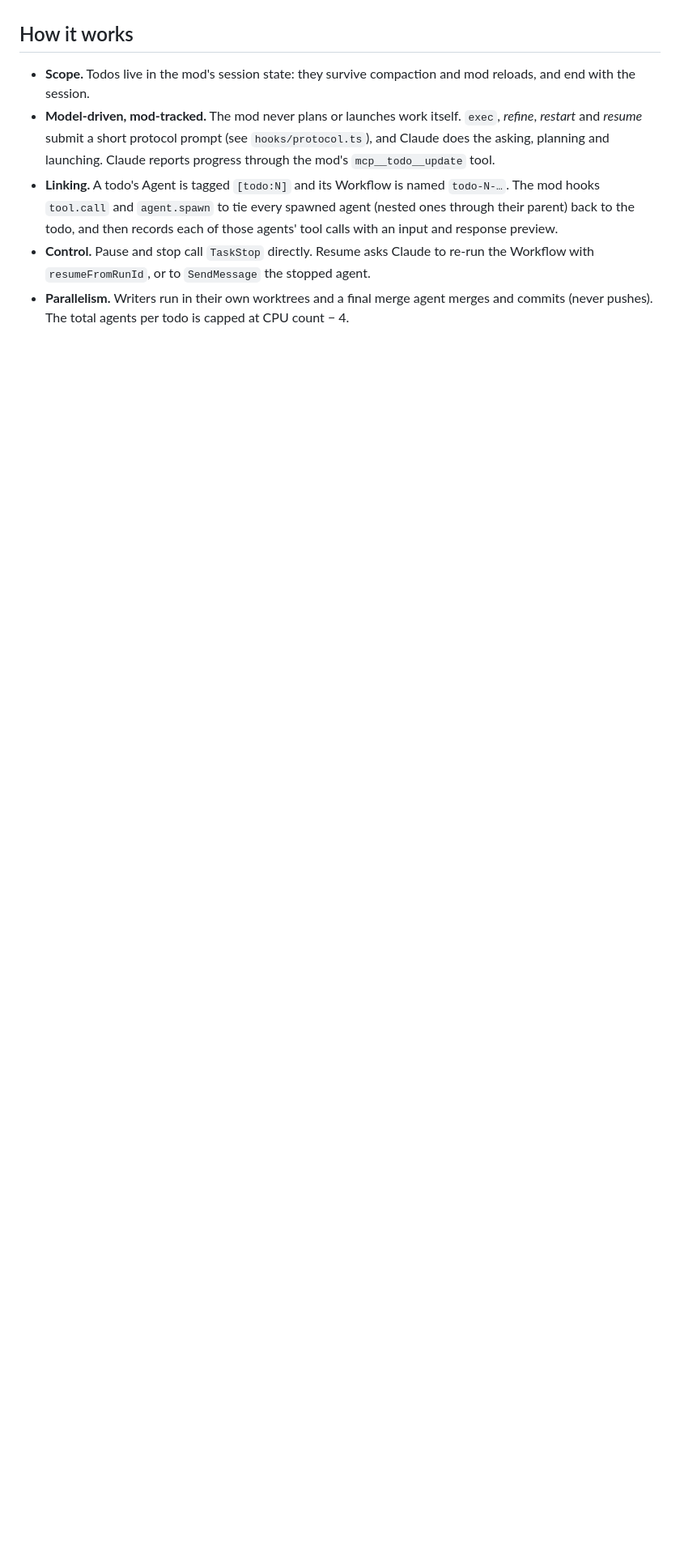
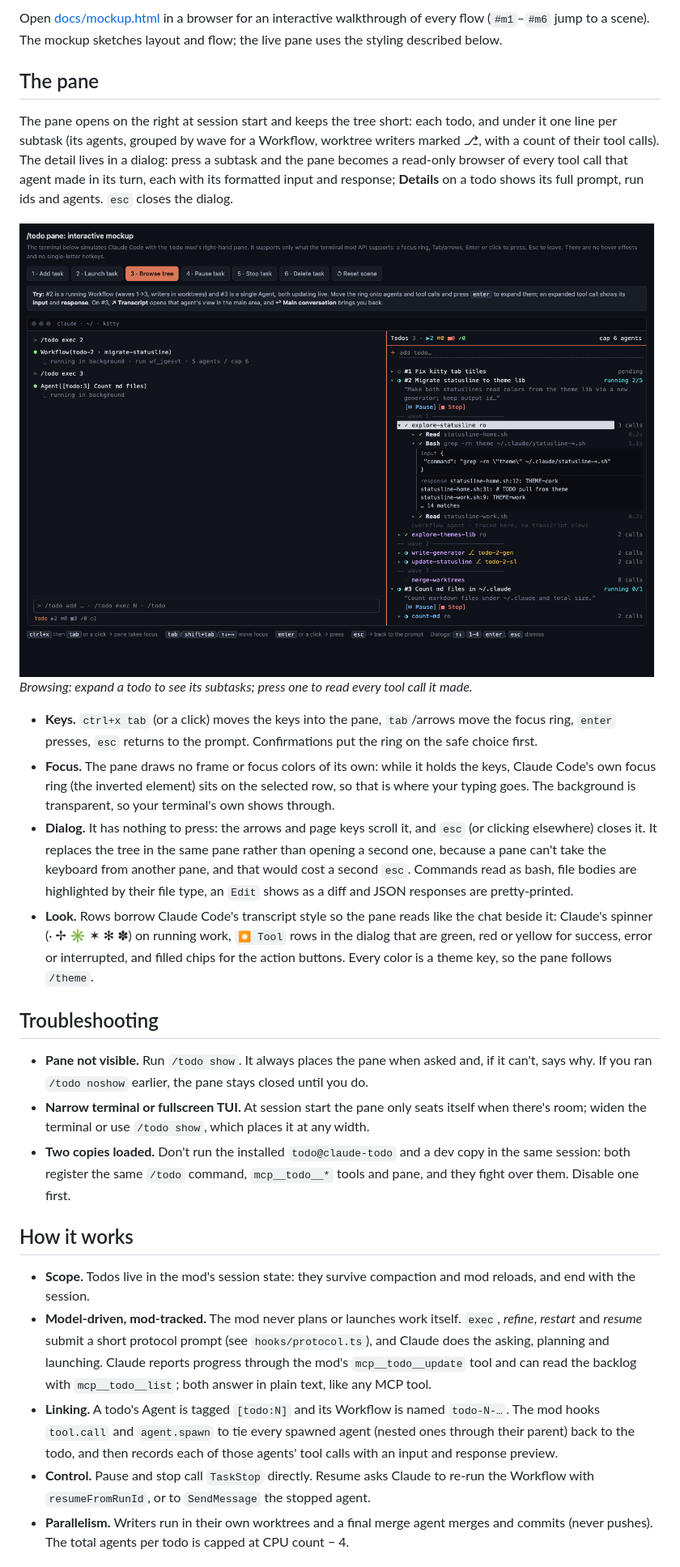
Before and after one commit to declanshanaghy/claude-todo, a Markdown page: README.md, the part around one of its changes. Shown at 81% size. Drawn GitHub-style; pictures changed too: docs/screenshots/m3-browse.png (added); blank space fills up the shorter version.

```diff
--- a/README.md
+++ b/README.md
@@ -34,8 +50,27 @@ Keys in the pane: `ctrl+x tab` (or a click) to enter, `tab`/arrows to move, `ent
+Open [docs/mockup.html](docs/mockup.html) in a browser for an interactive walkthrough of every flow (`#m1`–`#m6` jump to a scene). The mockup sketches layout and flow; the live pane uses the styling described below.
+
+## The pane
+
+The pane opens on the right at session start and keeps the tree short: each todo, and under it one line per subtask (its agents, grouped by wave for a Workflow, worktree writers marked ⎇, with a count of their tool calls). The detail lives in a dialog: press a subtask and the pane becomes a read-only browser of every tool call that agent made in its turn, each with its formatted input and response; **Details** on a todo shows its full prompt, run ids and agents. `esc` closes the dialog.
+
+![A running Workflow expanded down to one tool call's input and response](docs/screenshots/m3-browse.png)
+*Browsing: expand a todo to see its subtasks; press one to read every tool call it made.*
+
+- **Keys.** `ctrl+x tab` (or a click) moves the keys into the pane, `tab`/arrows move the focus ring, `enter` presses, `esc` returns to the prompt. Confirmations put the ring on the safe choice first.
+- **Focus.** The pane draws no frame or focus colors of its own: while it holds the keys, Claude Code's own focus ring (the inverted element) sits on the selected row, so that is where your typing goes. The background is transparent, so your terminal's own shows through.
+- **Dialog.** It has nothing to press: the arrows and page keys scroll it, and `esc` (or clicking elsewhere) closes it. It replaces the tree in the same pane rather than opening a second one, because a pane can't take the keyboard from another pane, and that would cost a second `esc`. Commands read as bash, file bodies are highlighted by their file type, an `Edit` shows as a diff and JSON responses are pretty-printed.
+- **Look.** Rows borrow Claude Code's transcript style so the pane reads like the chat beside it: Claude's spinner (· ✢ ✳ ✶ ✻ ✽) on running work, `⏺ Tool` rows in the dialog that are green, red or yellow for success, error or interrupted, and filled chips for the action buttons. Every color is a theme key, so the pane follows `/theme`.
+
+## Troubleshooting
+
+- **Pane not visible.** Run `/todo show`. It always places the pane when asked and, if it can't, says why. If you ran `/todo noshow` earlier, the pane stays closed until you do.
+- **Narrow terminal or fullscreen TUI.** At session start the pane only seats itself when there's room; widen the terminal or use `/todo show`, which places it at any width.
+- **Two copies loaded.** Don't run the installed `todo@claude-todo` and a dev copy in the same session: both register the same `/todo` command, `mcp__todo__*` tools and pane, and they fight over them. Disable one first.
 
 ## How it works
 
 - **Scope.** Todos live in the mod's session state: they survive compaction and mod reloads, and end with the session.
-- **Model-driven, mod-tracked.** The mod never plans or launches work itself. `exec`, *refine*, *restart* and *resume* submit a short protocol prompt (see `hooks/protocol.ts`), and Claude does the asking, planning and launching. Claude reports progress through the mod's `mcp__todo__update` tool.
+- **Model-driven, mod-tracked.** The mod never plans or launches work itself. `exec`, *refine*, *restart* and *resume* submit a short protocol prompt (see `hooks/protocol.ts`), and Claude does the asking, planning and launching. Claude reports progress through the mod's `mcp__todo__update` tool and can read the backlog with `mcp__todo__list`; both answer in plain text, like any MCP tool.
 - **Linking.** A todo's Agent is tagged `[todo:N]` and its Workflow is named `todo-N-…`. The mod hooks `tool.call` and `agent.spawn` to tie every spawned agent (nested ones through their parent) back to the todo, and then records each of those agents' tool calls with an input and response preview.
 - **Control.** Pause and stop call `TaskStop` directly. Resume asks Claude to re-run the Workflow with `resumeFromRunId`, or to `SendMessage` the stopped agent.
 - **Parallelism.** Writers run in their own worktrees and a final merge agent merges and commits (never pushes). The total agents per todo is capped at CPU count − 4.
```
Also changed, not shown: other parts of README.md (+20 -4 lines), docs/screenshots/m1-add.png (added), docs/screenshots/m2-launch.png (added), docs/screenshots/m4-pause.png (added), docs/screenshots/m5-stop.png (added), docs/screenshots/m6-delete.png (added), 6 other files.
